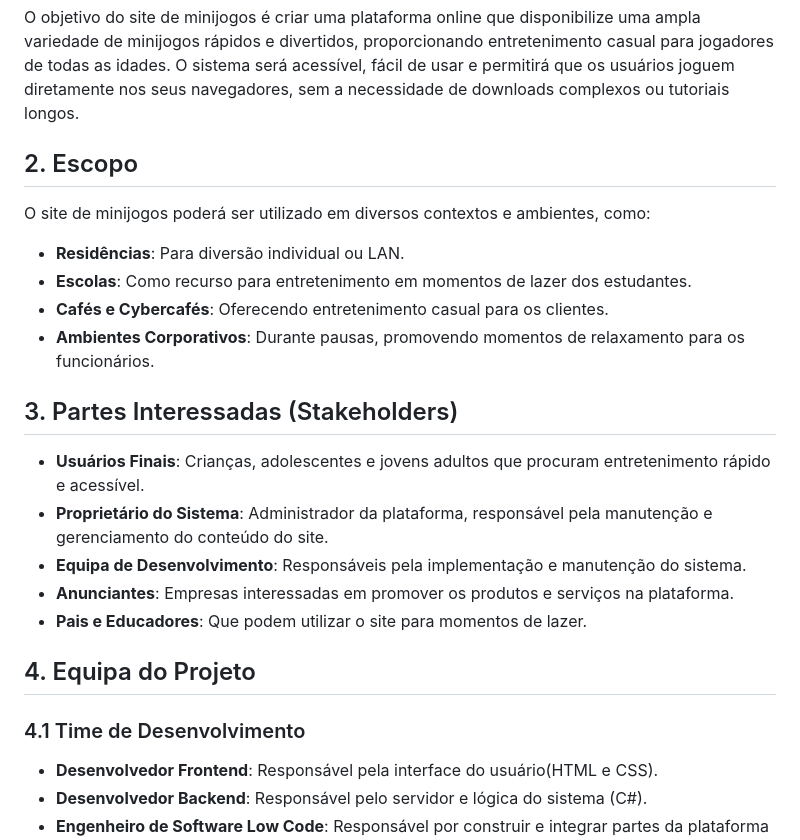
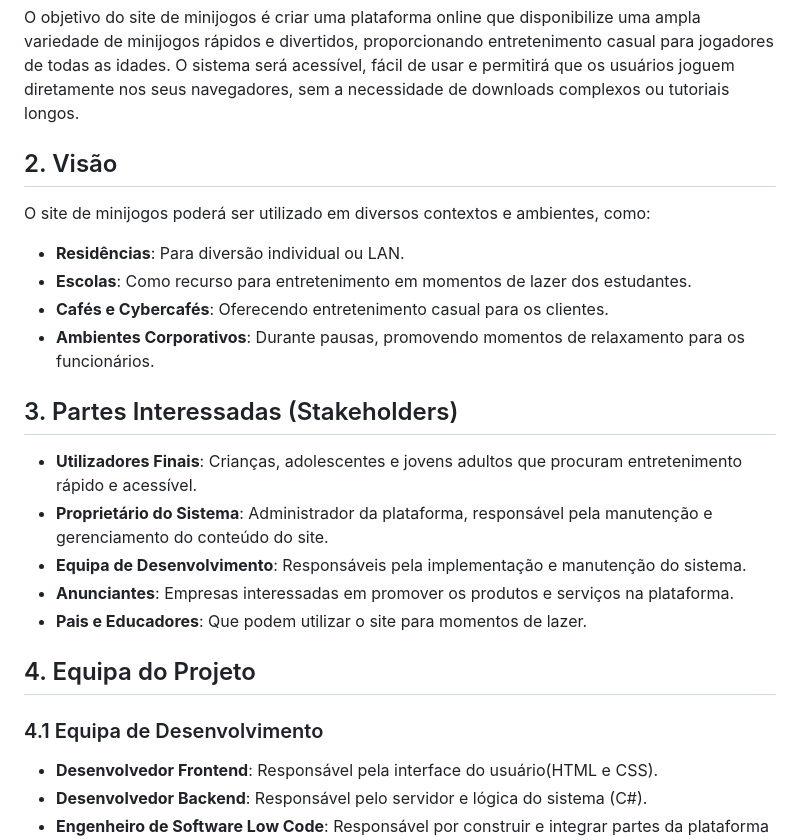
Before and after one commit to Dracu0/ESTG-ESII-Arcadia, a Markdown page: docs/DocVisao.md, the part around one of its changes. GitHub-like rendering.

```diff
--- a/docs/DocVisao.md
+++ b/docs/DocVisao.md
@@ -3,7 +3,7 @@
 ## 1. Objetivo
 O objetivo do site de minijogos é criar uma plataforma online que disponibilize uma ampla variedade de minijogos rápidos e divertidos, proporcionando entretenimento casual para jogadores de todas as idades. O sistema será acessível, fácil de usar e permitirá que os usuários joguem diretamente nos seus navegadores, sem a necessidade de downloads complexos ou tutoriais longos.
 
-## 2. Escopo
+## 2. Visão
 O site de minijogos poderá ser utilizado em diversos contextos e ambientes, como:
 - **Residências**: Para diversão individual ou LAN.
 - **Escolas**: Como recurso para entretenimento em momentos de lazer dos estudantes.
@@ -11,14 +11,14 @@ O site de minijogos poderá ser utilizado em diversos contextos e ambientes, com
 - **Ambientes Corporativos**: Durante pausas, promovendo momentos de relaxamento para os funcionários.
 
 ## 3. Partes Interessadas (Stakeholders)
-- **Usuários Finais**: Crianças, adolescentes e jovens adultos que procuram entretenimento rápido e acessível.
+- **Utilizadores Finais**: Crianças, adolescentes e jovens adultos que procuram entretenimento rápido e acessível.
 - **Proprietário do Sistema**: Administrador da plataforma, responsável pela manutenção e gerenciamento do conteúdo do site.
 - **Equipa de Desenvolvimento**: Responsáveis pela implementação e manutenção do sistema.
 - **Anunciantes**: Empresas interessadas em promover os produtos e serviços na plataforma.
 - **Pais e Educadores**: Que podem utilizar o site para momentos de lazer.
 
 ## 4. Equipa do Projeto
-### 4.1 Time de Desenvolvimento
+### 4.1 Equipa de Desenvolvimento
 - **Desenvolvedor Frontend**: Responsável pela interface do usuário(HTML e CSS).
 - **Desenvolvedor Backend**: Responsável pelo servidor e lógica do sistema (C#).
 - **Engenheiro de Software Low Code**: Responsável por construir e integrar partes da plataforma utilizando **Outsystems**.
```
Also changed, not shown: other parts of docs/DocVisao.md (+16 -17 lines).
